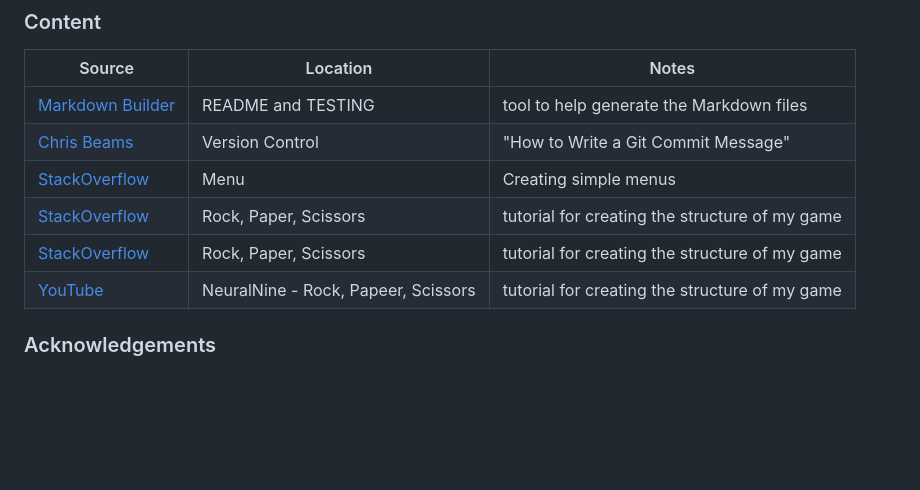
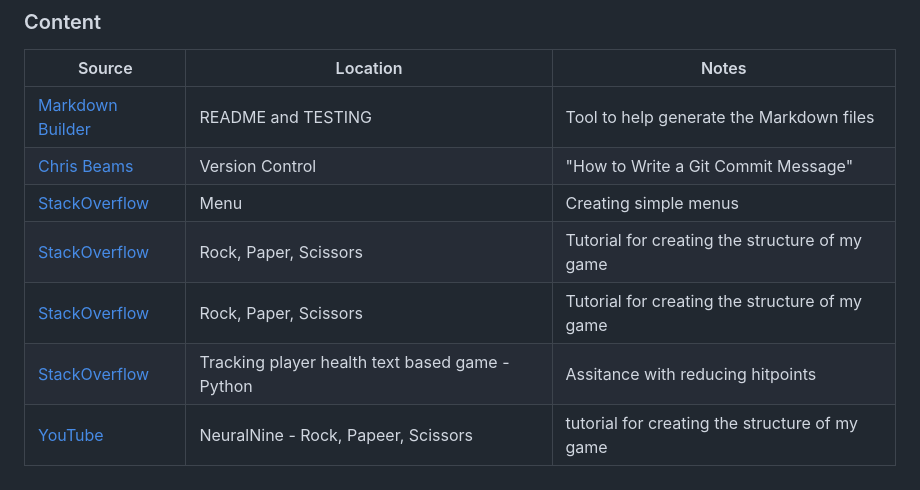
Before and after one commit to riiyu7/Elemental_Fantasy_I, a Markdown page: README.md, the part around the change. GitHub-like rendering; blank space fills up the shorter version.

Commit message:
Update README.md with atrributions

```diff
--- a/README.md
+++ b/README.md
@@ -233,11 +233,12 @@ You can fork this repository by using the following steps:
 
 | Source | Location | Notes |
 | --- | --- | --- |
-| [Markdown Builder](https://tim.2bn.dev/markdown-builder) | README and TESTING | tool to help generate the Markdown files |
+| [Markdown Builder](https://tim.2bn.dev/markdown-builder) | README and TESTING | Tool to help generate the Markdown files |
 | [Chris Beams](https://chris.beams.io/posts/git-commit) | Version Control | "How to Write a Git Commit Message" |
 | [StackOverflow](https://stackoverflow.com/questions/34192588/simple-menu-in-python-3) | Menu | Creating simple menus |
-| [StackOverflow](https://stackoverflow.com/questions/7863471/rock-paper-scissors-in-python) | Rock, Paper, Scissors | tutorial for creating the structure of my game |
-| [StackOverflow](https://stackoverflow.com/questions/51353831/how-to-create-a-rock-paper-scissors-program) | Rock, Paper, Scissors | tutorial for creating the structure of my game |
+| [StackOverflow](https://stackoverflow.com/questions/7863471/rock-paper-scissors-in-python) | Rock, Paper, Scissors | Tutorial for creating the structure of my game |
+| [StackOverflow](https://stackoverflow.com/questions/51353831/how-to-create-a-rock-paper-scissors-program) | Rock, Paper, Scissors | Tutorial for creating the structure of my game |
+| [StackOverflow](https://stackoverflow.com/questions/50473861/tracking-player-health-text-based-game-python) | Tracking player health text based game - Python | Assitance with reducing hitpoints |
 | [YouTube](https://www.youtube.com/watch?v=55tcf9AA9hQ) | NeuralNine - Rock, Papeer, Scissors | tutorial for creating the structure of my game |
 
 ### Acknowledgements
```
